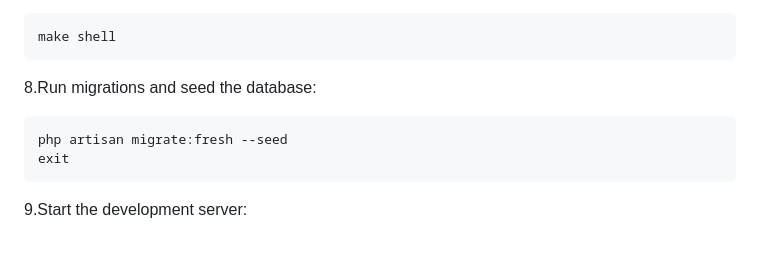
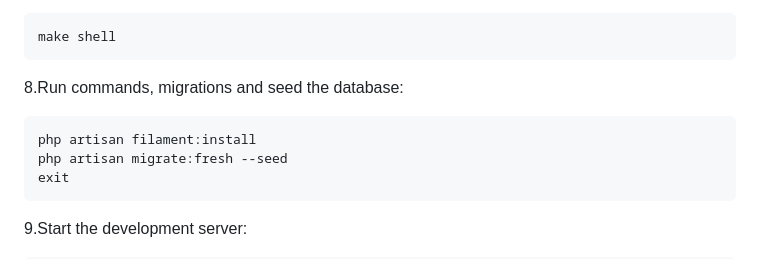
Before and after one commit to krzysztofkozyra021/Questify, a Markdown page: README.md, the part around the change. Drawn GitHub-style.

````diff
--- a/README.md
+++ b/README.md
@@ -74,8 +74,9 @@ composer install
 ```bash
 make shell
 ```
-8.Run migrations and seed the database:
+8.Run commands, migrations and seed the database:
 ```bash
+php artisan filament:install
 php artisan migrate:fresh --seed
 exit
 ```
````
